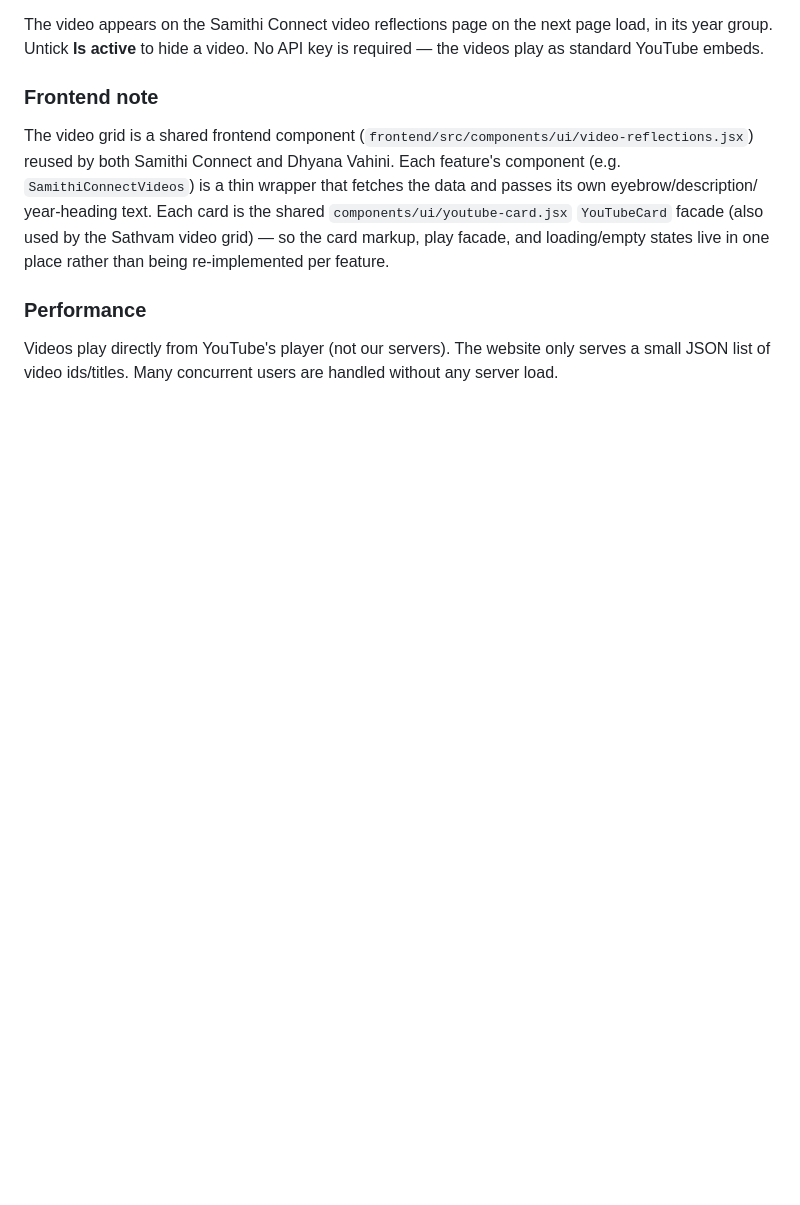
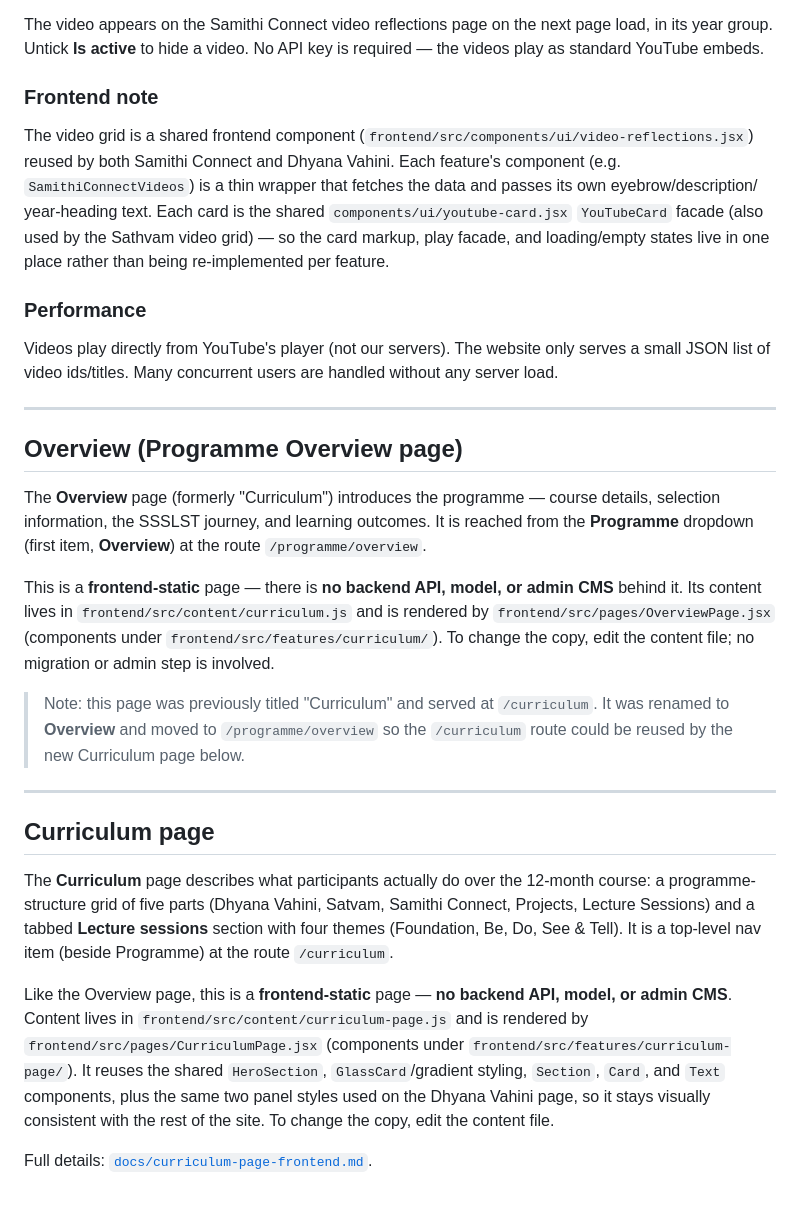
Before and after one commit to andholemoksha/SSSLST_Website, a Markdown page: backend/README.md, the part around the change. GitHub-like rendering; blank space fills up the shorter version.

```diff
--- a/backend/README.md
+++ b/backend/README.md
@@ -767,3 +767,42 @@ re-implemented per feature.
 Videos play directly from YouTube's player (not our servers). The website only
 serves a small JSON list of video ids/titles. Many concurrent users are handled
 without any server load.
+
+---
+
+## Overview (Programme Overview page)
+
+The **Overview** page (formerly "Curriculum") introduces the programme — course
+details, selection information, the SSSLST journey, and learning outcomes. It is
+reached from the **Programme** dropdown (first item, **Overview**) at the route
+`/programme/overview`.
+
+This is a **frontend-static** page — there is **no backend API, model, or admin
+CMS** behind it. Its content lives in `frontend/src/content/curriculum.js` and is
+rendered by `frontend/src/pages/OverviewPage.jsx` (components under
+`frontend/src/features/curriculum/`). To change the copy, edit the content file;
+no migration or admin step is involved.
+
+> Note: this page was previously titled "Curriculum" and served at `/curriculum`.
+> It was renamed to **Overview** and moved to `/programme/overview` so the
+> `/curriculum` route could be reused by the new Curriculum page below.
+
+---
+
+## Curriculum page
+
+The **Curriculum** page describes what participants actually do over the 12-month
+course: a programme-structure grid of five parts (Dhyana Vahini, Satvam, Samithi
+Connect, Projects, Lecture Sessions) and a tabbed **Lecture sessions** section
+with four themes (Foundation, Be, Do, See & Tell). It is a top-level nav item
+(beside Programme) at the route `/curriculum`.
+
+Like the Overview page, this is a **frontend-static** page — **no backend API,
+model, or admin CMS**. Content lives in `frontend/src/content/curriculum-page.js`
+and is rendered by `frontend/src/pages/CurriculumPage.jsx` (components under
+`frontend/src/features/curriculum-page/`). It reuses the shared `HeroSection`,
+`GlassCard`/gradient styling, `Section`, `Card`, and `Text` components, plus the
+same two panel styles used on the Dhyana Vahini page, so it stays visually
+consistent with the rest of the site. To change the copy, edit the content file.
+
+Full details: [`docs/curriculum-page-frontend.md`](../docs/curriculum-page-frontend.md).
```
Also changed, not shown: docs/curriculum-page-frontend.md (added, +191 -0 lines).
